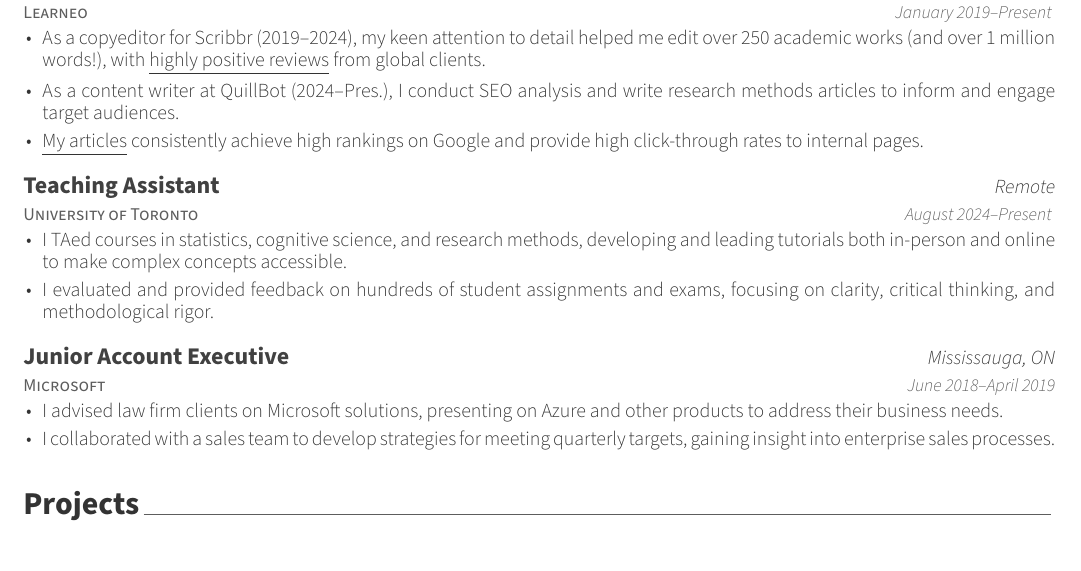
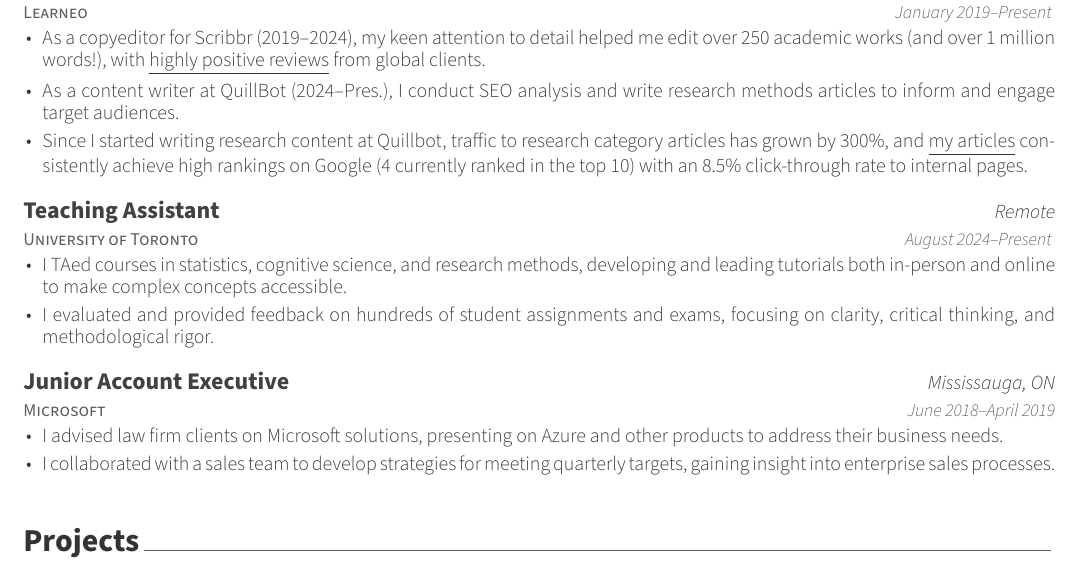
Before and after one commit to emheffernan/em_resume, an R Markdown document (resume_emheffernan.Rmd): part of page 2 of 2, cut so that both start at the same text. The pictures show the output file resume_emheffernan.pdf that the author committed with the source.

Commit message:
added quillbot stats

```diff
--- a/awesome-cv.cls
+++ b/awesome-cv.cls
@@ -399,7 +399,7 @@
 \newcommand{\acvHeaderAfterQuoteSkip}{5mm}
 
 % Others
-\newcommand{\acvSectionTopSkip}{1mm}
+\newcommand{\acvSectionTopSkip}{3mm}
 \newcommand{\acvSectionContentTopSkip}{2.5mm}
 
 
--- a/resume_emheffernan.Rmd
+++ b/resume_emheffernan.Rmd
@@ -70,7 +70,7 @@
 
  "Copy Editor and Content Writer", "Learneo", "January", 2019, "Present", NA, "Remote", "As a copyeditor for Scribbr (2019--2024), my keen attention to detail helped me edit over 250 academic works (and over 1 million words!), with \\underline{\\href{https://www.linkedin.com/posts/scribbr_scribbr-dissertation-proofreading-activity-6848974232278376448-Bqj7?utm_source=share&utm_medium=member_desktop&rcm=ACoAABTW-2sBixIXXERsQYwtkxQ-3toe_WFiNZI}{highly positive reviews}} from global clients.",
  "Copy Editor and Content Writer", "Learneo", "January", 2019, "Present", NA, "Remote", "As a content writer at QuillBot (2024--Pres.), I conduct SEO analysis and write research methods articles to inform and engage target audiences.",
- "Copy Editor and Content Writer", "Learneo", "January", 2019, "Present", NA, "Remote", "\\underline{\\href{https://quillbot.com/blog/author/emily/}{My articles}} consistently achieve high rankings on Google and provide high click-through rates to internal pages.",
+ "Copy Editor and Content Writer", "Learneo", "January", 2019, "Present", NA, "Remote", "Since I started writing research content at Quillbot, traffic to research category articles has grown by 300\\%, and \\underline{\\href{https://quillbot.com/blog/author/emily/}{my articles}} consistently achieve high rankings on Google (4 currently ranked in the top 10) with an 8.5\\% click-through rate to internal pages.",
 
  "Teaching Assistant", "University of Toronto", "August", 2024, "Present", NA, "Remote", "I TAed courses in statistics, cognitive science, and research methods, developing and leading tutorials both in-person and online to make complex concepts accessible.",
  "Teaching Assistant", "University of Toronto", "August", 2024, "Present", NA, "Remote", "I evaluated and provided feedback on hundreds of student assignments and exams, focusing on clarity, critical thinking, and methodological rigor.",
```
Also changed, not shown: resume_emheffernan.pdf.
